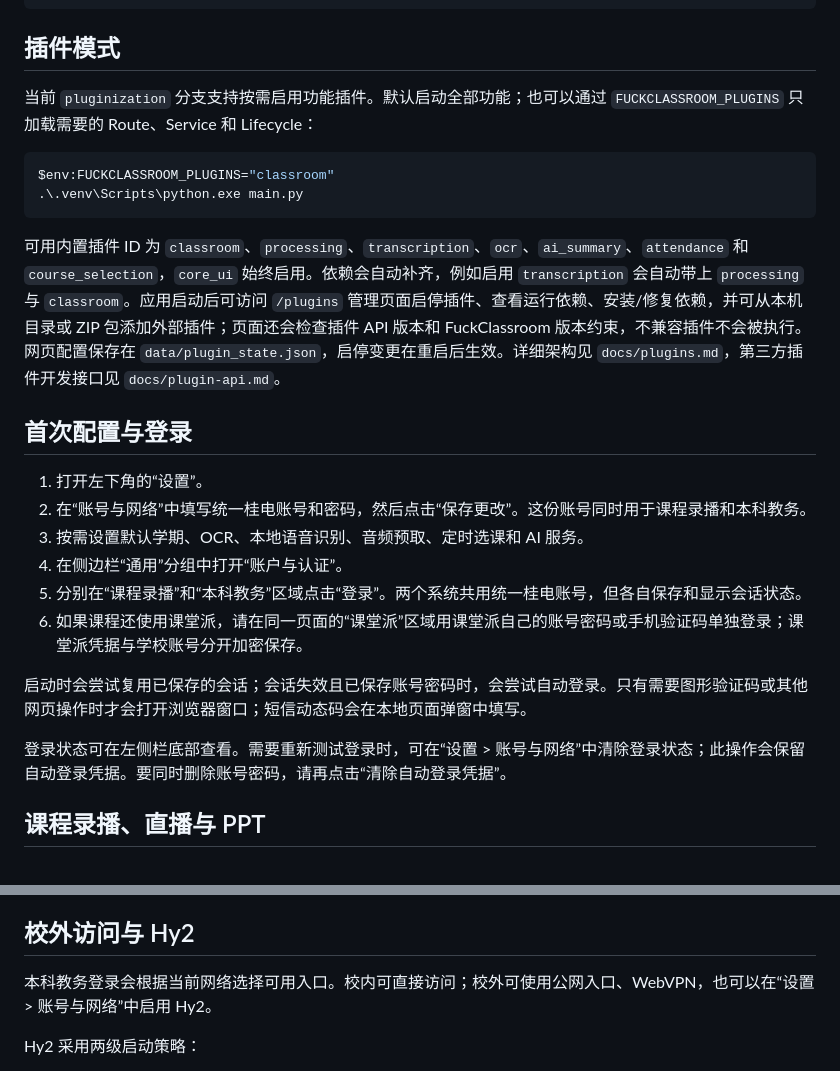
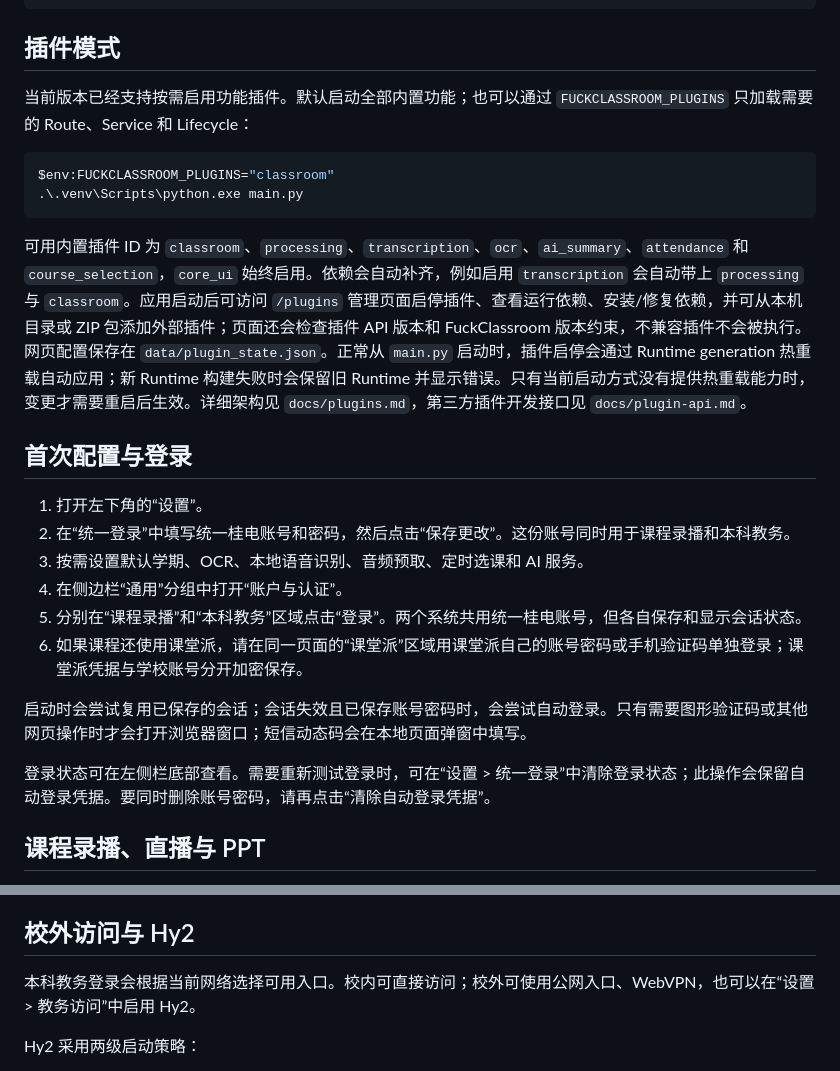
Before and after one commit to Yiyue345/fuckclassroom, a Markdown page: README.md, 2 parts joined by grey strips. GitHub-like rendering.

Commit message:
docs(plugins): update README for current runtime and settings UI

````diff
--- a/README.md
+++ b/README.md
@@ -41,19 +41,19 @@ $env:FUCKCLASSROOM_PORT="8766"
 
 ## 插件模式
 
-当前 `pluginization` 分支支持按需启用功能插件。默认启动全部功能；也可以通过 `FUCKCLASSROOM_PLUGINS` 只加载需要的 Route、Service 和 Lifecycle：
+当前版本已经支持按需启用功能插件。默认启动全部内置功能；也可以通过 `FUCKCLASSROOM_PLUGINS` 只加载需要的 Route、Service 和 Lifecycle：
 
 ```powershell
 $env:FUCKCLASSROOM_PLUGINS="classroom"
 .\.venv\Scripts\python.exe main.py
 ```
 
-可用内置插件 ID 为 `classroom`、`processing`、`transcription`、`ocr`、`ai_summary`、`attendance` 和 `course_selection`，`core_ui` 始终启用。依赖会自动补齐，例如启用 `transcription` 会自动带上 `processing` 与 `classroom`。应用启动后可访问 `/plugins` 管理页面启停插件、查看运行依赖、安装/修复依赖，并可从本机目录或 ZIP 包添加外部插件；页面还会检查插件 API 版本和 FuckClassroom 版本约束，不兼容插件不会被执行。网页配置保存在 `data/plugin_state.json`，启停变更在重启后生效。详细架构见 `docs/plugins.md`，第三方插件开发接口见 `docs/plugin-api.md`。
+可用内置插件 ID 为 `classroom`、`processing`、`transcription`、`ocr`、`ai_summary`、`attendance` 和 `course_selection`，`core_ui` 始终启用。依赖会自动补齐，例如启用 `transcription` 会自动带上 `processing` 与 `classroom`。应用启动后可访问 `/plugins` 管理页面启停插件、查看运行依赖、安装/修复依赖，并可从本机目录或 ZIP 包添加外部插件；页面还会检查插件 API 版本和 FuckClassroom 版本约束，不兼容插件不会被执行。网页配置保存在 `data/plugin_state.json`。正常从 `main.py` 启动时，插件启停会通过 Runtime generation 热重载自动应用；新 Runtime 构建失败时会保留旧 Runtime 并显示错误。只有当前启动方式没有提供热重载能力时，变更才需要重启后生效。详细架构见 `docs/plugins.md`，第三方插件开发接口见 `docs/plugin-api.md`。
 
 ## 首次配置与登录
 
 1. 打开左下角的“设置”。
-2. 在“账号与网络”中填写统一桂电账号和密码，然后点击“保存更改”。这份账号同时用于课程录播和本科教务。
+2. 在“统一登录”中填写统一桂电账号和密码，然后点击“保存更改”。这份账号同时用于课程录播和本科教务。
 3. 按需设置默认学期、OCR、本地语音识别、音频预取、定时选课和 AI 服务。
 4. 在侧边栏“通用”分组中打开“账户与认证”。
 5. 分别在“课程录播”和“本科教务”区域点击“登录”。两个系统共用统一桂电账号，但各自保存和显示会话状态。
@@ -61,7 +61,7 @@ $env:FUCKCLASSROOM_PLUGINS="classroom"
 
 启动时会尝试复用已保存的会话；会话失效且已保存账号密码时，会尝试自动登录。只有需要图形验证码或其他网页操作时才会打开浏览器窗口；短信动态码会在本地页面弹窗中填写。
 
-登录状态可在左侧栏底部查看。需要重新测试登录时，可在“设置 > 账号与网络”中清除登录状态；此操作会保留自动登录凭据。要同时删除账号密码，请再点击“清除自动登录凭据”。
+登录状态可在左侧栏底部查看。需要重新测试登录时，可在“设置 > 统一登录”中清除登录状态；此操作会保留自动登录凭据。要同时删除账号密码，请再点击“清除自动登录凭据”。
 
 ## 课程录播、直播与 PPT
 
@@ -180,7 +180,7 @@ summary.md          AI 总结（配置 AI 后默认在文字提取结束时自
 
 ## 校外访问与 Hy2
 
-本科教务登录会根据当前网络选择可用入口。校内可直接访问；校外可使用公网入口、WebVPN，也可以在“设置 > 账号与网络”中启用 Hy2。
+本科教务登录会根据当前网络选择可用入口。校内可直接访问；校外可使用公网入口、WebVPN，也可以在“设置 > 教务访问”中启用 Hy2。
 
 Hy2 采用两级启动策略：
 
````
